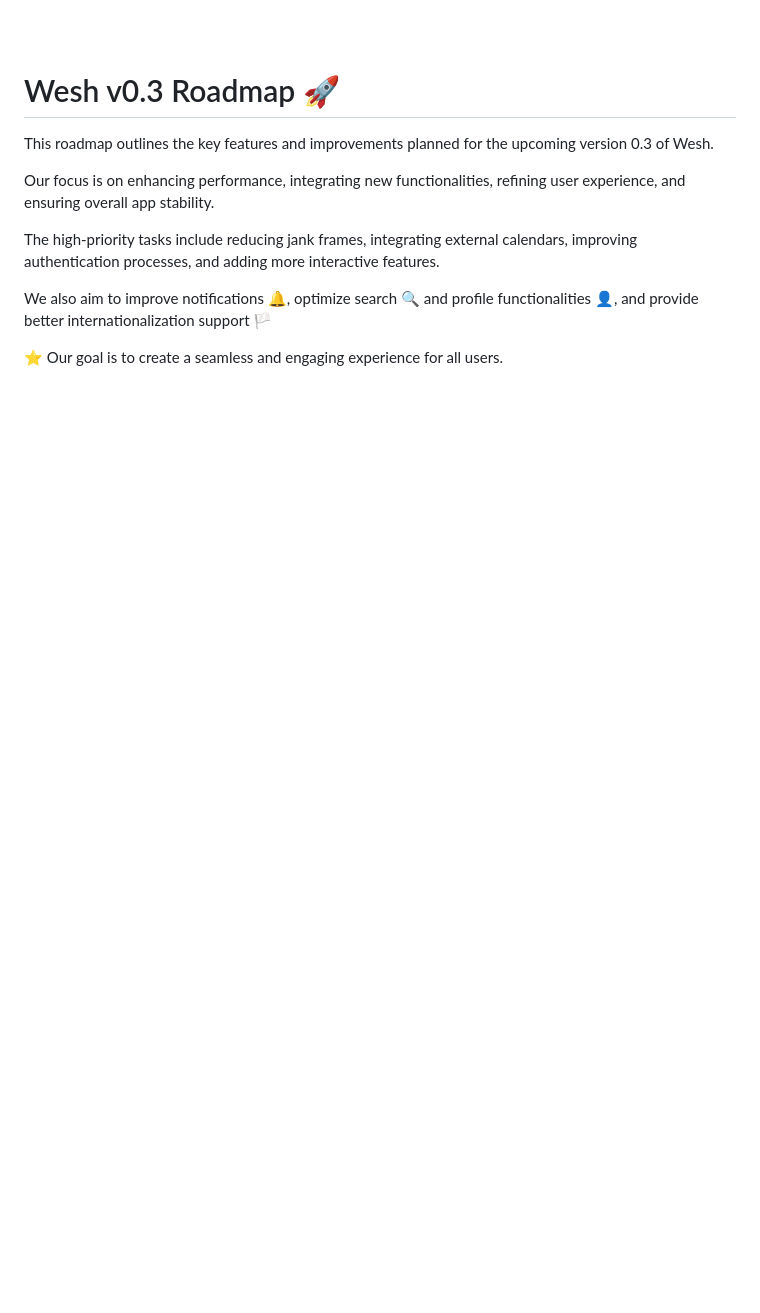
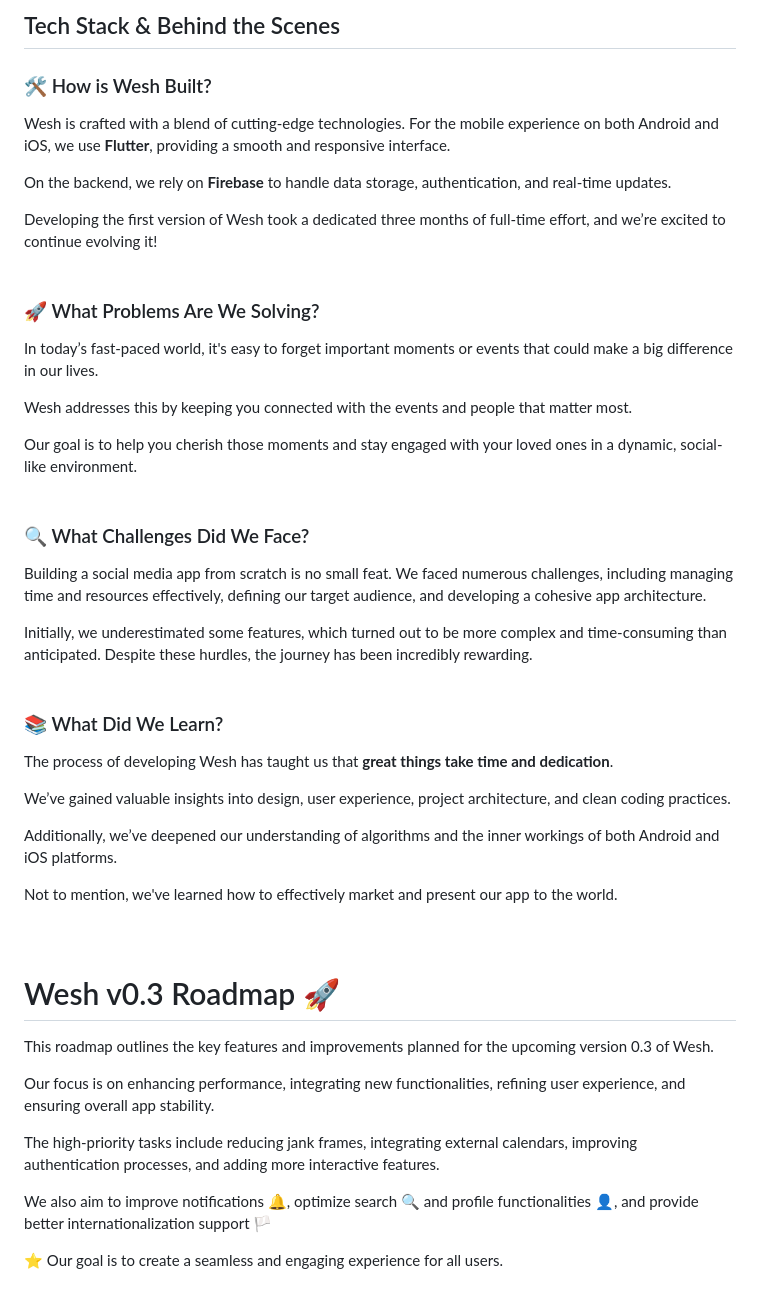
Before and after one commit to royalgaetan/wesh, a Markdown page: README.md, the part around the change printed below. Drawn GitHub-style; blank space fills up the shorter version.

```diff
--- a/README.md
+++ b/README.md
@@ -71,5 +66,37 @@ You can find a complete walkthrough here:<br>
 
+## Tech Stack & Behind the Scenes
+
+### 🛠️ How is Wesh Built?
+Wesh is crafted with a blend of cutting-edge technologies. For the mobile experience on both Android and iOS, we use **Flutter**, providing a smooth and responsive interface.
+
+On the backend, we rely on **Firebase** to handle data storage, authentication, and real-time updates.
+
+Developing the first version of Wesh took a dedicated three months of full-time effort, and we’re excited to continue evolving it!
 <br><br>
+
+### 🚀 What Problems Are We Solving?
+In today’s fast-paced world, it's easy to forget important moments or events that could make a big difference in our lives.
+
+Wesh addresses this by keeping you connected with the events and people that matter most.
+
+Our goal is to help you cherish those moments and stay engaged with your loved ones in a dynamic, social-like environment.
+<br><br>
+
+### 🔍 What Challenges Did We Face?
+Building a social media app from scratch is no small feat. We faced numerous challenges, including managing time and resources effectively, defining our target audience, and developing a cohesive app architecture.
+
+Initially, we underestimated some features, which turned out to be more complex and time-consuming than anticipated. Despite these hurdles, the journey has been incredibly rewarding.
+<br><br>
+
+### 📚 What Did We Learn?
+The process of developing Wesh has taught us that **great things take time and dedication**.
+
+We’ve gained valuable insights into design, user experience, project architecture, and clean coding practices.
+
+Additionally, we’ve deepened our understanding of algorithms and the inner workings of both Android and iOS platforms.
+
+Not to mention, we've learned how to effectively market and present our app to the world.
+<br><br><br>
 
 # Wesh v0.3 Roadmap 🚀
 
```
Also changed, not shown: other parts of README.md (+1 -6 lines).
